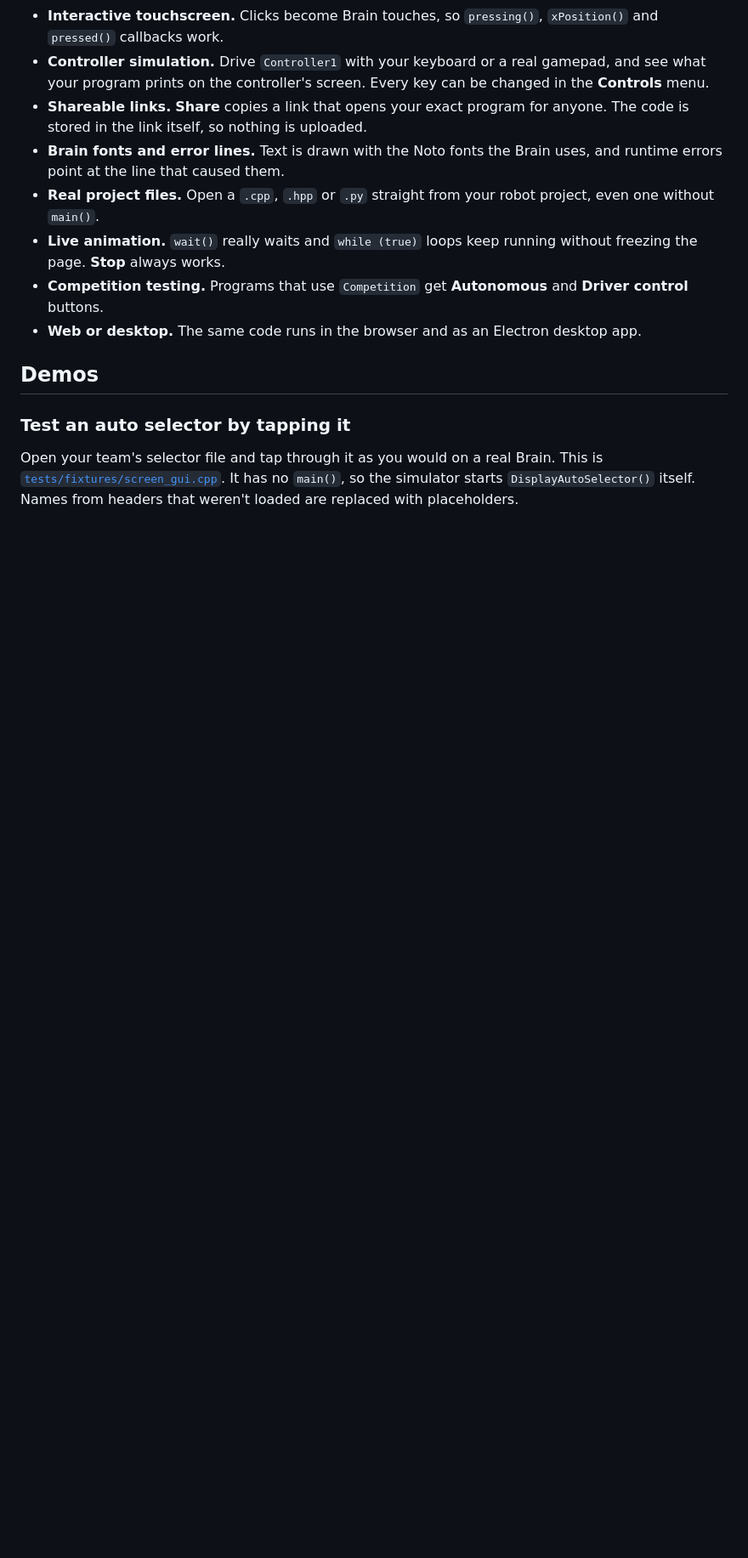
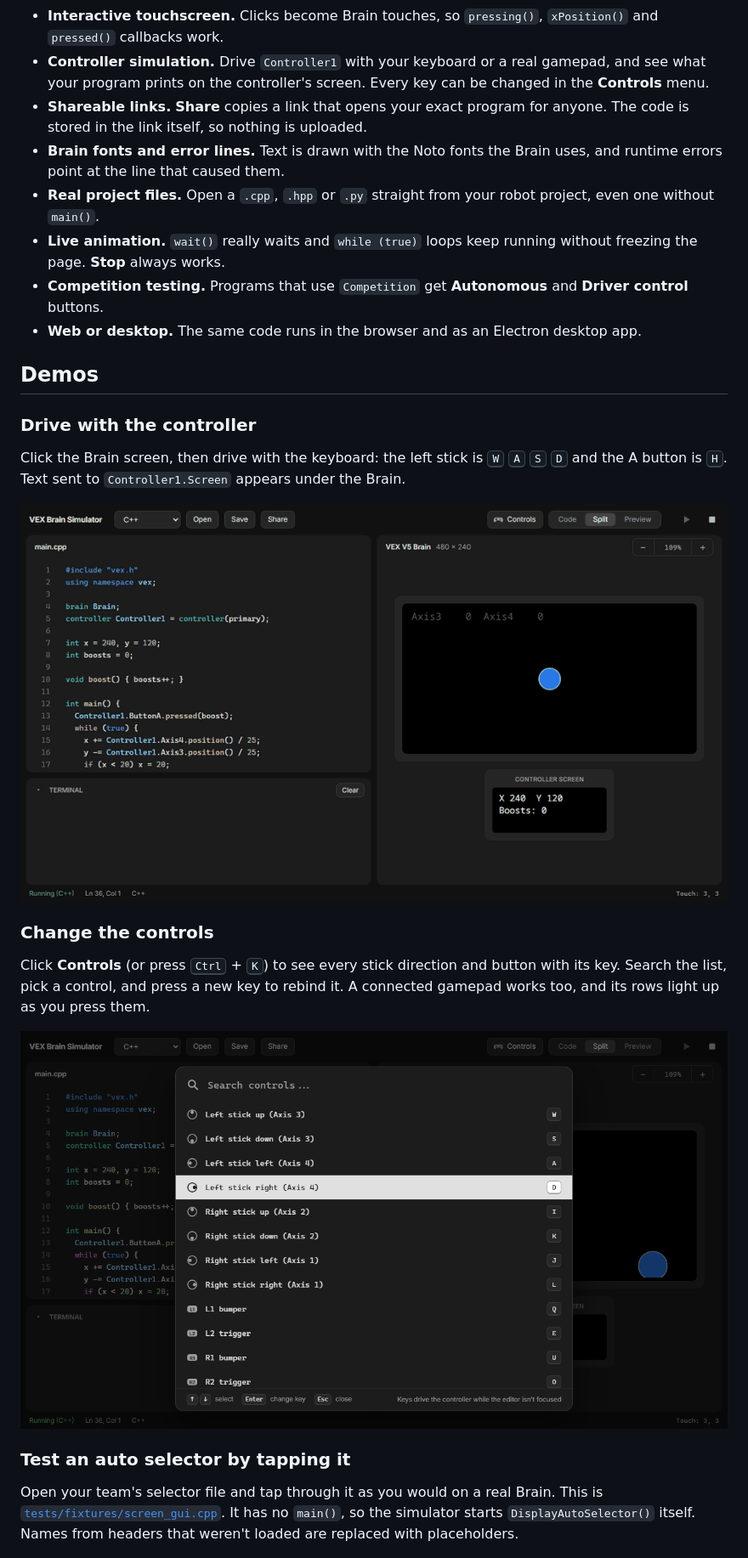
Before and after one commit to BrinHan/Vex-Brain-Simulator, a Markdown page: README.md, the part around the change. Shown at 85% size. Drawn GitHub-style; pictures changed too: docs/media/controller-demo.gif (added), docs/media/controls.png (added); blank space fills up the shorter version.

Commit message:
Add controller and Controls menu demos to the README

```diff
--- a/README.md
+++ b/README.md
@@ -35,6 +35,21 @@ Click the screen to touch it, so auto selectors and menus work too.
 - **Web or desktop.** The same code runs in the browser and as an Electron desktop app.
 
 ## Demos
+
+### Drive with the controller
+
+Click the Brain screen, then drive with the keyboard: the left stick is <kbd>W</kbd> <kbd>A</kbd> <kbd>S</kbd> <kbd>D</kbd>
+and the A button is <kbd>H</kbd>. Text sent to `Controller1.Screen` appears under the Brain.
+
+<img src="docs/media/controller-demo.gif" alt="Driving a circle around the Brain screen with the keyboard while the controller screen shows its position" width="100%">
+
+### Change the controls
+
+Click **Controls** (or press <kbd>Ctrl</kbd> + <kbd>K</kbd>) to see every stick direction and button with its key.
+Search the list, pick a control, and press a new key to rebind it. A connected gamepad works too, and its rows
+light up as you press them.
+
+<img src="docs/media/controls.png" alt="The Controls menu: a search box above a list of controller inputs, each with its keyboard key" width="100%">
 
 ### Test an auto selector by tapping it
 
```
